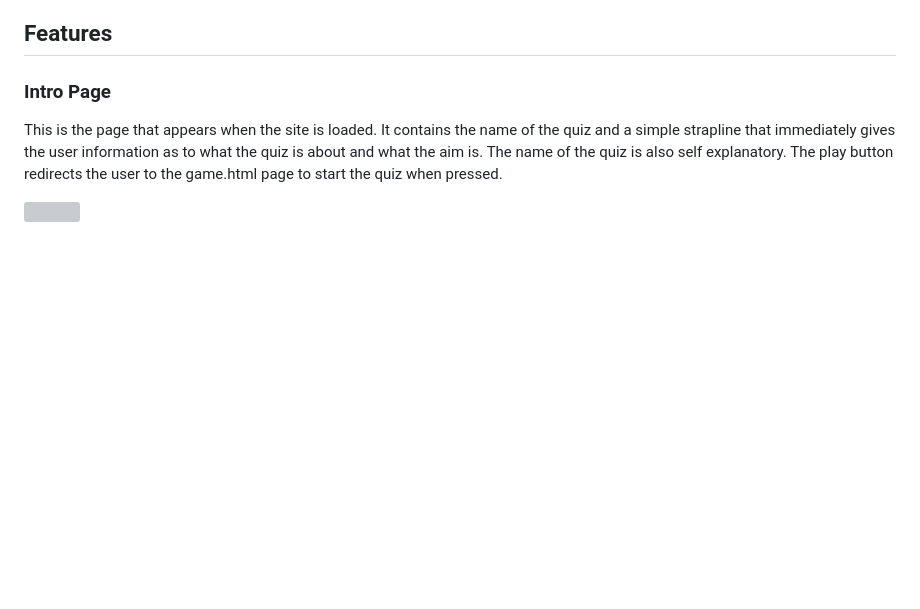
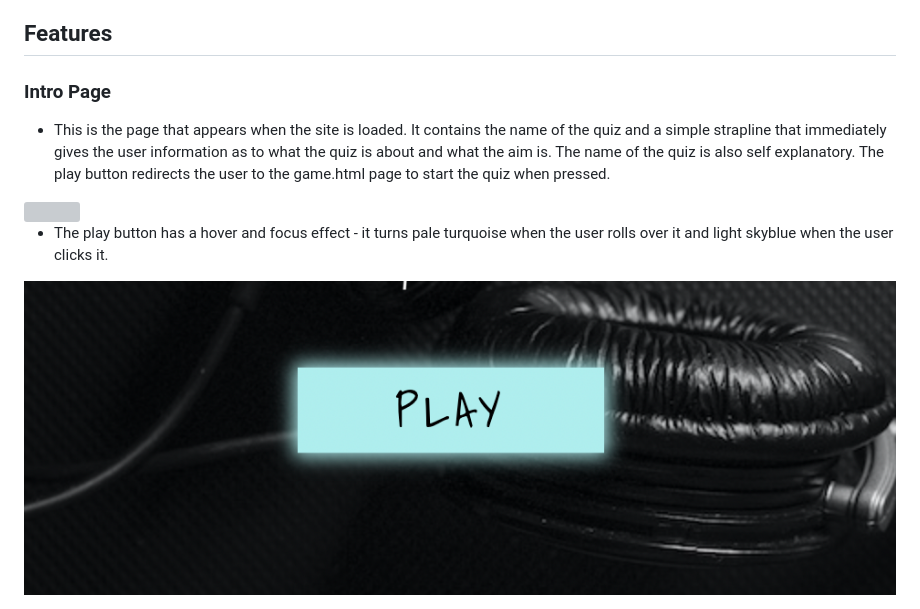
Before and after one commit to BZemba87/finish-the-lyrics, a Markdown page: README.md, the part around the change. GitHub-like rendering; pictures changed too: assets/docs/play-button.png (added); blank space fills up the shorter version; grey boxes are pictures that could not be loaded.

Commit message:
Add play button page screenshot

```diff
--- a/README.md
+++ b/README.md
@@ -48,6 +48,10 @@ Blue - #87CEFA
 ## Features
 
 ### Intro Page
-This is the page that appears when the site is loaded.  It contains the name of the quiz and a simple strapline that immediately gives the user information as to what the quiz is about and what the aim is.  The name of the quiz is also self explanatory.  The play button redirects the user to the game.html page to start the quiz when pressed.
+- This is the page that appears when the site is loaded.  It contains the name of the quiz and a simple strapline that immediately gives the user information as to what the quiz is about and what the aim is.  The name of the quiz is also self explanatory.  The play button redirects the user to the game.html page to start the quiz when pressed.
 
 <img src ="assets/docs/intro-page.png">
+
+- The play button has a hover and focus effect - it turns pale turquoise when the user rolls over it and light skyblue when the user clicks it.
+
+<img src ="assets/docs/play-button.png">
```
